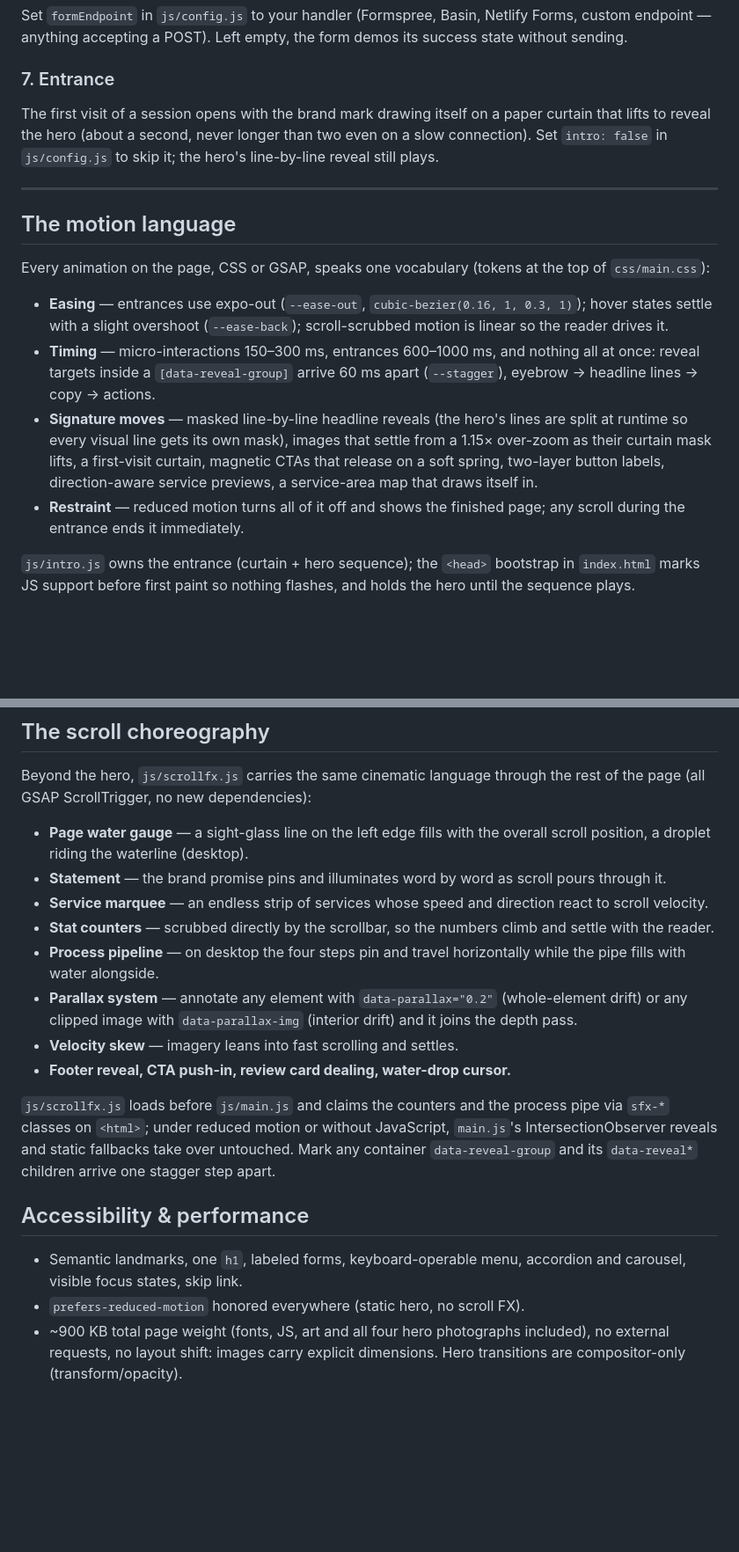
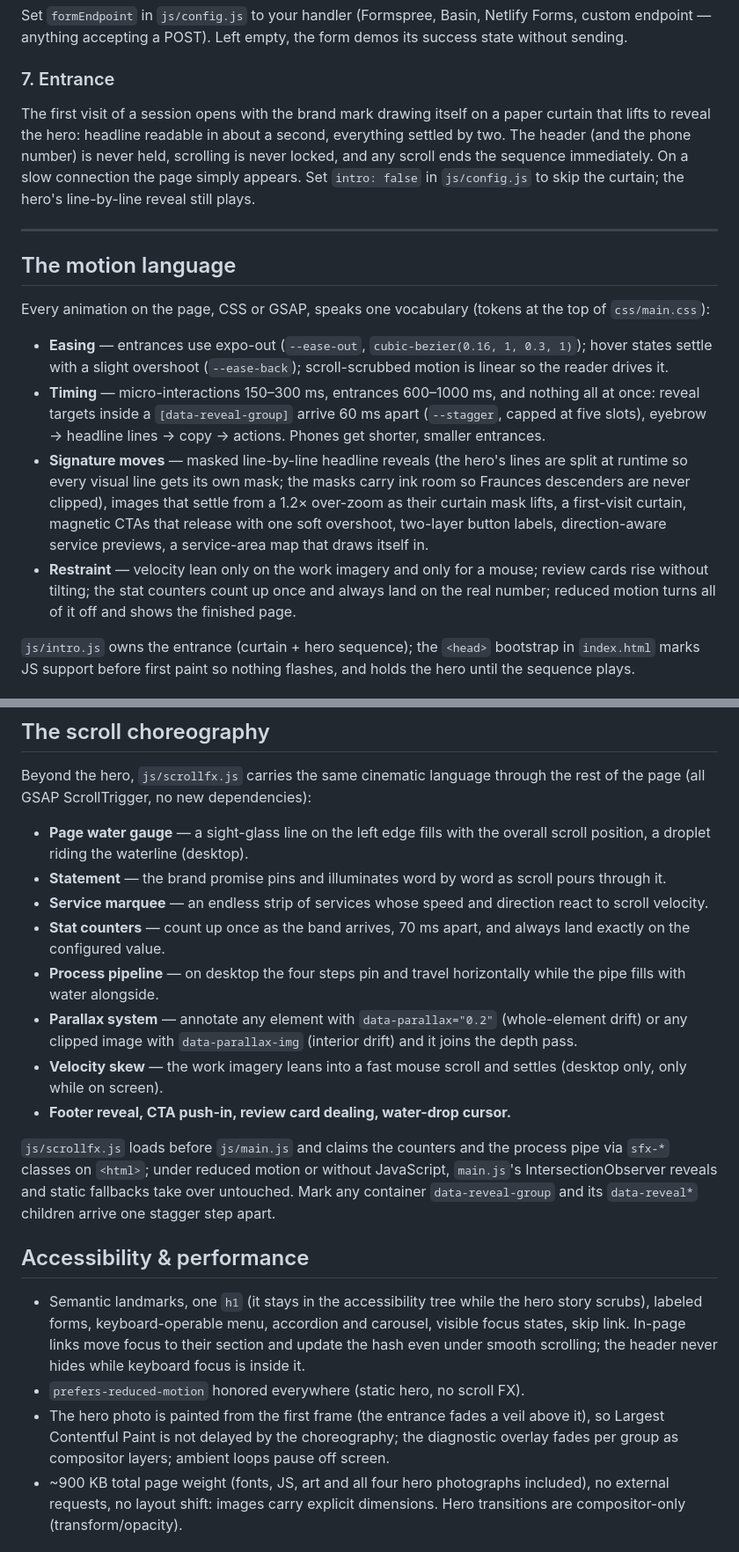
Before and after one commit to hunterallenlee10-cpu/plumbingtemplate, a Markdown page: README.md, 2 parts joined by grey strips. Shown at 88% size. Drawn GitHub-style; blank space fills up the shorter version.

Commit message:
README: entrance, counters, restraint and accessibility notes for the motion pass
Co-Authored-By: Claude Fable 5.1 <noreply@anthropic.com>
Claude-Session: https://claude.ai/code/session_01VBnwwPn9g8JWzDgwJEcGi6

```diff
--- a/README.md
+++ b/README.md
@@ -87,9 +87,12 @@ form demos its success state without sending.
 ### 7. Entrance
 
 The first visit of a session opens with the brand mark drawing itself on a
-paper curtain that lifts to reveal the hero (about a second, never longer
-than two even on a slow connection). Set `intro: false` in `js/config.js` to
-skip it; the hero's line-by-line reveal still plays.
+paper curtain that lifts to reveal the hero: headline readable in about a
+second, everything settled by two. The header (and the phone number) is
+never held, scrolling is never locked, and any scroll ends the sequence
+immediately. On a slow connection the page simply appears. Set
+`intro: false` in `js/config.js` to skip the curtain; the hero's
+line-by-line reveal still plays.
 
 ---
 
@@ -104,15 +107,19 @@ the top of `css/main.css`):
   drives it.
 - **Timing** — micro-interactions 150–300 ms, entrances 600–1000 ms, and
   nothing all at once: reveal targets inside a `[data-reveal-group]` arrive
-  60 ms apart (`--stagger`), eyebrow → headline lines → copy → actions.
+  60 ms apart (`--stagger`, capped at five slots), eyebrow → headline lines
+  → copy → actions. Phones get shorter, smaller entrances.
 - **Signature moves** — masked line-by-line headline reveals (the hero's
-  lines are split at runtime so every visual line gets its own mask),
-  images that settle from a 1.15× over-zoom as their curtain mask lifts,
-  a first-visit curtain, magnetic CTAs that release on a soft spring,
+  lines are split at runtime so every visual line gets its own mask; the
+  masks carry ink room so Fraunces descenders are never clipped), images
+  that settle from a 1.2× over-zoom as their curtain mask lifts, a
+  first-visit curtain, magnetic CTAs that release with one soft overshoot,
   two-layer button labels, direction-aware service previews, a service-area
   map that draws itself in.
-- **Restraint** — reduced motion turns all of it off and shows the finished
-  page; any scroll during the entrance ends it immediately.
+- **Restraint** — velocity lean only on the work imagery and only for a
+  mouse; review cards rise without tilting; the stat counters count up once
+  and always land on the real number; reduced motion turns all of it off
+  and shows the finished page.
 
 `js/intro.js` owns the entrance (curtain + hero sequence); the `<head>`
 bootstrap in `index.html` marks JS support before first paint so nothing
@@ -170,14 +177,15 @@ through the rest of the page (all GSAP ScrollTrigger, no new dependencies):
   scroll pours through it.
 - **Service marquee** — an endless strip of services whose speed and
   direction react to scroll velocity.
-- **Stat counters** — scrubbed directly by the scrollbar, so the numbers
-  climb and settle with the reader.
+- **Stat counters** — count up once as the band arrives, 70 ms apart, and
+  always land exactly on the configured value.
 - **Process pipeline** — on desktop the four steps pin and travel
   horizontally while the pipe fills with water alongside.
 - **Parallax system** — annotate any element with `data-parallax="0.2"`
   (whole-element drift) or any clipped image with `data-parallax-img`
   (interior drift) and it joins the depth pass.
-- **Velocity skew** — imagery leans into fast scrolling and settles.
+- **Velocity skew** — the work imagery leans into a fast mouse scroll and
+  settles (desktop only, only while on screen).
 - **Footer reveal, CTA push-in, review card dealing, water-drop cursor.**
 
 `js/scrollfx.js` loads before `js/main.js` and claims the counters and the
@@ -188,9 +196,16 @@ its `data-reveal*` children arrive one stagger step apart.
 
 ## Accessibility & performance
 
-- Semantic landmarks, one `h1`, labeled forms, keyboard-operable menu,
-  accordion and carousel, visible focus states, skip link.
+- Semantic landmarks, one `h1` (it stays in the accessibility tree while
+  the hero story scrubs), labeled forms, keyboard-operable menu, accordion
+  and carousel, visible focus states, skip link. In-page links move focus
+  to their section and update the hash even under smooth scrolling; the
+  header never hides while keyboard focus is inside it.
 - `prefers-reduced-motion` honored everywhere (static hero, no scroll FX).
+- The hero photo is painted from the first frame (the entrance fades a
+  veil above it), so Largest Contentful Paint is not delayed by the
+  choreography; the diagnostic overlay fades per group as compositor
+  layers; ambient loops pause off screen.
 - ~900 KB total page weight (fonts, JS, art and all four hero photographs
   included), no external requests, no layout shift: images carry explicit
   dimensions. Hero transitions are compositor-only (transform/opacity).
```
